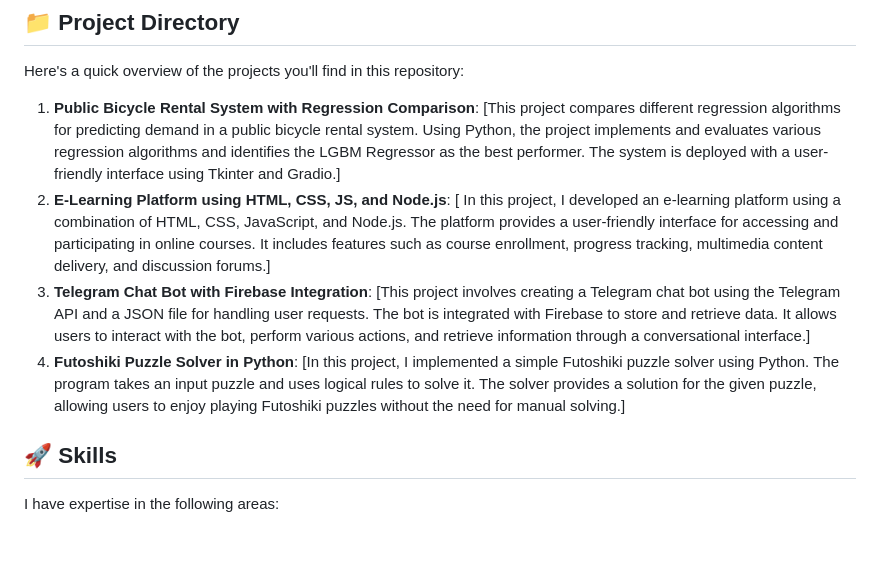
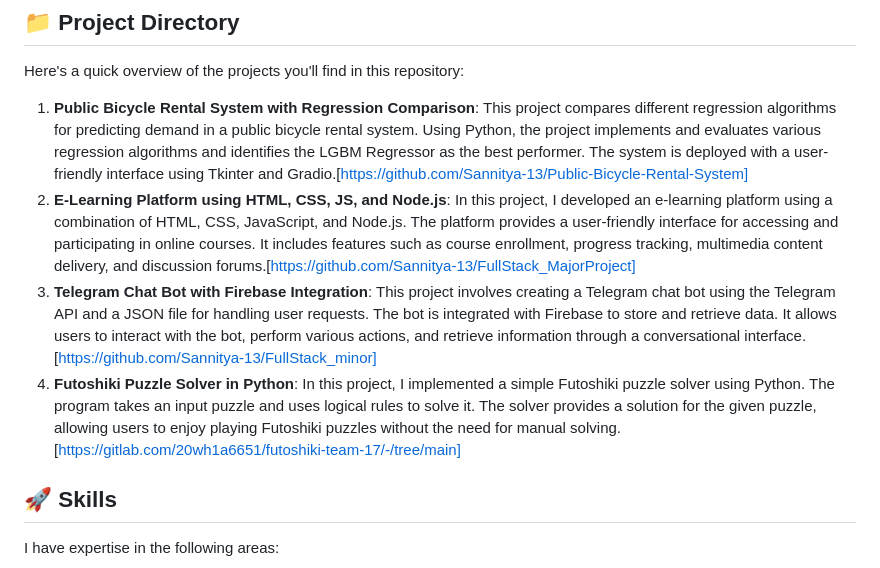
Before and after one commit to Sannitya-13/My_Portfolio, a Markdown page: Readme.md, the part around the change. Rendered like a GitHub page; blank space fills up the shorter version.

```diff
--- a/Readme.md
+++ b/Readme.md
@@ -6,10 +6,10 @@
 
 Here's a quick overview of the projects you'll find in this repository:
 
-1. **Public Bicycle Rental System with Regression Comparison**: [This project compares different regression algorithms for predicting demand in a public bicycle rental system. Using Python, the project implements and evaluates various regression algorithms and identifies the LGBM Regressor as the best performer. The system is deployed with a user-friendly interface using Tkinter and Gradio.]
-2. **E-Learning Platform using HTML, CSS, JS, and Node.js**: [ In this project, I developed an e-learning platform using a combination of HTML, CSS, JavaScript, and Node.js. The platform provides a user-friendly interface for accessing and participating in online courses. It includes features such as course enrollment, progress tracking, multimedia content delivery, and discussion forums.]
-3. **Telegram Chat Bot with Firebase Integration**: [This project involves creating a Telegram chat bot using the Telegram API and a JSON file for handling user requests. The bot is integrated with Firebase to store and retrieve data. It allows users to interact with the bot, perform various actions, and retrieve information through a conversational interface.]
-4. **Futoshiki Puzzle Solver in Python**: [In this project, I implemented a simple Futoshiki puzzle solver using Python. The program takes an input puzzle and uses logical rules to solve it. The solver provides a solution for the given puzzle, allowing users to enjoy playing Futoshiki puzzles without the need for manual solving.]
+1. **Public Bicycle Rental System with Regression Comparison**: This project compares different regression algorithms for predicting demand in a public bicycle rental system. Using Python, the project implements and evaluates various regression algorithms and identifies the LGBM Regressor as the best performer. The system is deployed with a user-friendly interface using Tkinter and Gradio.[https://github.com/Sannitya-13/Public-Bicycle-Rental-System]
+2. **E-Learning Platform using HTML, CSS, JS, and Node.js**:  In this project, I developed an e-learning platform using a combination of HTML, CSS, JavaScript, and Node.js. The platform provides a user-friendly interface for accessing and participating in online courses. It includes features such as course enrollment, progress tracking, multimedia content delivery, and discussion forums.[https://github.com/Sannitya-13/FullStack_MajorProject]
+3. **Telegram Chat Bot with Firebase Integration**: This project involves creating a Telegram chat bot using the Telegram API and a JSON file for handling user requests. The bot is integrated with Firebase to store and retrieve data. It allows users to interact with the bot, perform various actions, and retrieve information through a conversational interface.[https://github.com/Sannitya-13/FullStack_minor]
+4. **Futoshiki Puzzle Solver in Python**: In this project, I implemented a simple Futoshiki puzzle solver using Python. The program takes an input puzzle and uses logical rules to solve it. The solver provides a solution for the given puzzle, allowing users to enjoy playing Futoshiki puzzles without the need for manual solving.[https://gitlab.com/20wh1a6651/futoshiki-team-17/-/tree/main]
 
 ## 🚀 Skills
 
```
